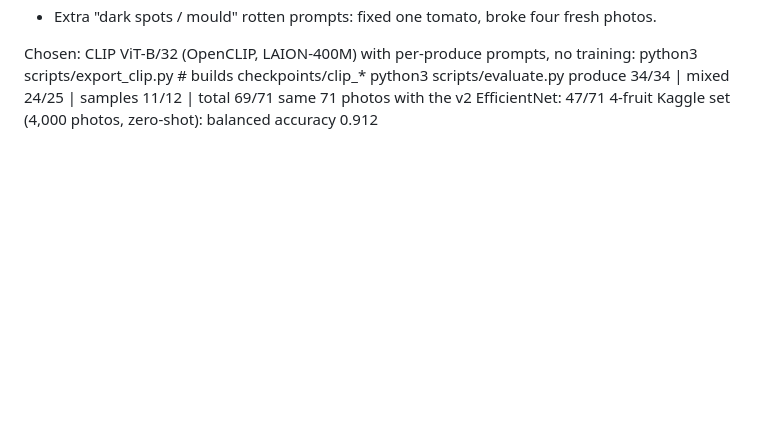
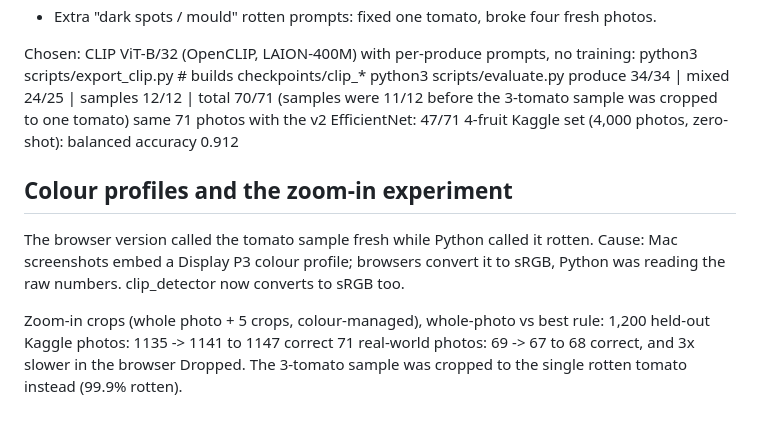
Before and after one commit to g-reenmamba/fruit-detector, a Markdown page: docs/training_log.md, the part around the change. Rendered like a GitHub page; blank space fills up the shorter version.

```diff
--- a/docs/training_log.md
+++ b/docs/training_log.md
@@ -29,6 +29,18 @@ Tried and rejected:
 Chosen: CLIP ViT-B/32 (OpenCLIP, LAION-400M) with per-produce prompts, no training:
     python3 scripts/export_clip.py      # builds checkpoints/clip_*
     python3 scripts/evaluate.py
-      produce 34/34 | mixed 24/25 | samples 11/12 | total 69/71
+      produce 34/34 | mixed 24/25 | samples 12/12 | total 70/71
+      (samples were 11/12 before the 3-tomato sample was cropped to one tomato)
     same 71 photos with the v2 EfficientNet: 47/71
     4-fruit Kaggle set (4,000 photos, zero-shot): balanced accuracy 0.912
+
+## Colour profiles and the zoom-in experiment
+
+The browser version called the tomato sample fresh while Python called it rotten.
+Cause: Mac screenshots embed a Display P3 colour profile; browsers convert it to
+sRGB, Python was reading the raw numbers. clip_detector now converts to sRGB too.
+
+Zoom-in crops (whole photo + 5 crops, colour-managed), whole-photo vs best rule:
+    1,200 held-out Kaggle photos: 1135 -> 1141 to 1147 correct
+    71 real-world photos:          69 -> 67 to 68 correct, and 3x slower in the browser
+Dropped. The 3-tomato sample was cropped to the single rotten tomato instead (99.9% rotten).
```
Also changed, not shown: README.md (+10 -4 lines), docs/samples/rotten_tomato.png, samples/rotten_tomato.png, 1 other file.
